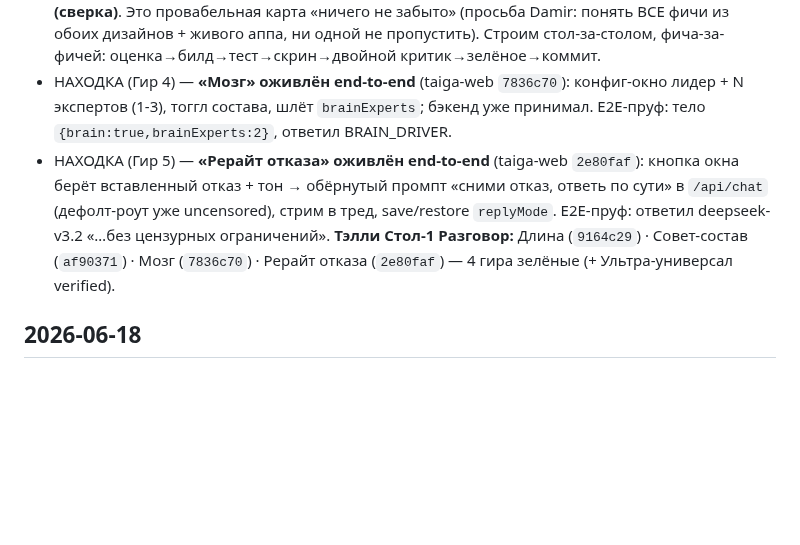
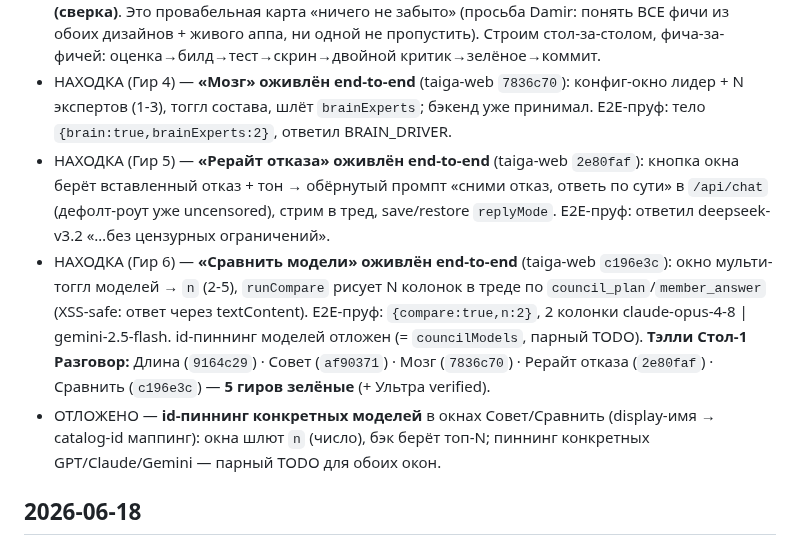
Before and after one commit to d14life/taiga-backend, a Markdown page: docs/DECISIONS-LOG.md, the part around the change. Drawn GitHub-style; blank space fills up the shorter version.

Commit message:
pointer+docs: Гир 6 «Сравнить модели» → taiga-web c196e3c
Указатель taiga-web на c196e3c. DECISIONS-LOG: Стол-1 Разговор = 5 зелёных гиров
(Длина·Совет·Мозг·Рерайт·Сравнить); id-пиннинг моделей отложен (парный TODO).

Co-Authored-By: Claude Opus 4.8 (1M context) <noreply@anthropic.com>

```diff
--- a/docs/DECISIONS-LOG.md
+++ b/docs/DECISIONS-LOG.md
@@ -13,7 +13,9 @@
 - НАХОДКА (критично) — Веер-сверка (196 фич, build-state: 118 live · 34 partial · 10 mock · 34 absent) показала: **реестр-139 НЕ покрывал ~38 фич из дизайна** (Рабочая панель чата+7 вкладок · ⌘K Feature Map · macOS Dock drag-to-pin/jiggle · тайлинг-меню окон · Рисовалка/Таблица/Диаграмма/Дизайн-система/Лайв-правка · Режиссёр-раскадровка · Галерея/Студия лупов · Живой документ · Рабочая память · Аналитика расхода · Счётчики подписки · Диагностика · Библиотека промптов · Закладки · File Search · Рерайт отказа · Композер-пресеты · и др.). Мастер-док: `docs/design/MASTER-FEATURE-INVENTORY.md`. Реестр-cruft (в реестре, нет в дизайне) = в основном отложенный Phase-D (Postgres/pgvector/KARIMO/гильдия) — корректно. **Счётчики:** аудит-95 (главные) · реестр-139 · сверка-196 · ⌘K-поиск-218.
 - РЕШЕНИЕ — **Build-трекер = AUDIT-95-CHECKLIST (живой апп) + MASTER-FEATURE-INVENTORY (сверка)**. Это провабельная карта «ничего не забыто» (просьба Damir: понять ВСЕ фичи из обоих дизайнов + живого аппа, ни одной не пропустить). Строим стол-за-столом, фича-за-фичей: оценка→билд→тест→скрин→двойной критик→зелёное→коммит.
 - НАХОДКА (Гир 4) — **«Мозг» оживлён end-to-end** (taiga-web `7836c70`): конфиг-окно лидер + N экспертов (1-3), тоггл состава, шлёт `brainExperts`; бэкенд уже принимал. E2E-пруф: тело `{brain:true,brainExperts:2}`, ответил BRAIN_DRIVER.
-- НАХОДКА (Гир 5) — **«Рерайт отказа» оживлён end-to-end** (taiga-web `2e80faf`): кнопка окна берёт вставленный отказ + тон → обёрнутый промпт «сними отказ, ответь по сути» в `/api/chat` (дефолт-роут уже uncensored), стрим в тред, save/restore `replyMode`. E2E-пруф: ответил deepseek-v3.2 «…без цензурных ограничений». **Тэлли Стол-1 Разговор:** Длина (`9164c29`) · Совет-состав (`af90371`) · Мозг (`7836c70`) · Рерайт отказа (`2e80faf`) — 4 гира зелёные (+ Ультра-универсал verified).
+- НАХОДКА (Гир 5) — **«Рерайт отказа» оживлён end-to-end** (taiga-web `2e80faf`): кнопка окна берёт вставленный отказ + тон → обёрнутый промпт «сними отказ, ответь по сути» в `/api/chat` (дефолт-роут уже uncensored), стрим в тред, save/restore `replyMode`. E2E-пруф: ответил deepseek-v3.2 «…без цензурных ограничений».
+- НАХОДКА (Гир 6) — **«Сравнить модели» оживлён end-to-end** (taiga-web `c196e3c`): окно мульти-тоггл моделей → `n` (2-5), `runCompare` рисует N колонок в треде по `council_plan`/`member_answer` (XSS-safe: ответ через textContent). E2E-пруф: `{compare:true,n:2}`, 2 колонки claude-opus-4-8 | gemini-2.5-flash. id-пиннинг моделей отложен (= `councilModels`, парный TODO). **Тэлли Стол-1 Разговор:** Длина (`9164c29`) · Совет (`af90371`) · Мозг (`7836c70`) · Рерайт отказа (`2e80faf`) · Сравнить (`c196e3c`) — **5 гиров зелёные** (+ Ультра verified).
+- ОТЛОЖЕНО — **id-пиннинг конкретных моделей** в окнах Совет/Сравнить (display-имя → catalog-id маппинг): окна шлют `n` (число), бэк берёт топ-N; пиннинг конкретных GPT/Claude/Gemini — парный TODO для обоих окон.
 
 ## 2026-06-18
 - ПИВОТ (критично, подтверждён кодом) — **ЖИВОЙ ПРОДУКТ = `taiga-web/public/shell.html`** (365KB ванильный HTML/JS macOS-апп) + модули `/shell/*.js` (api/modes/studio/design/agent/code/memory/chats/account/automations). `taiga-web/src/app/app/page.tsx` отдаёт его iframe на `/app` («живой macOS-апп… НЕ трогая логику»). React-компоненты (chat.tsx, image-studio.tsx…) = **СТАРОЕ ПРИБЛИЖЕНИЕ, НЕ продукт.** Все 6 столов (Чат/Дизайн/Студия/Агент/Код/Ultra) — отполированные мокапы по design-v3. ЧАСТИЧНО оживлены: **Чат `/api/chat`, память `/api/remember|forget|recall`, init/settings — ЖИВЫЕ**; Студия-ген/Дизайн/Агент — фейк, домотать к бэку. BUILD = оживить shell.html (wire `/shell/*.js` → server.py), НЕ строить React. Понимание-веер + док + Студия-веер целили в React = НЕ ТОТ СЛОЙ (исправлено). Скрины 6 столов: `~/Downloads/claude-sessions/2026-06-18/taiga-screens/`. Совпадает с памятью feedback_taiga_exact_mockup.
```
